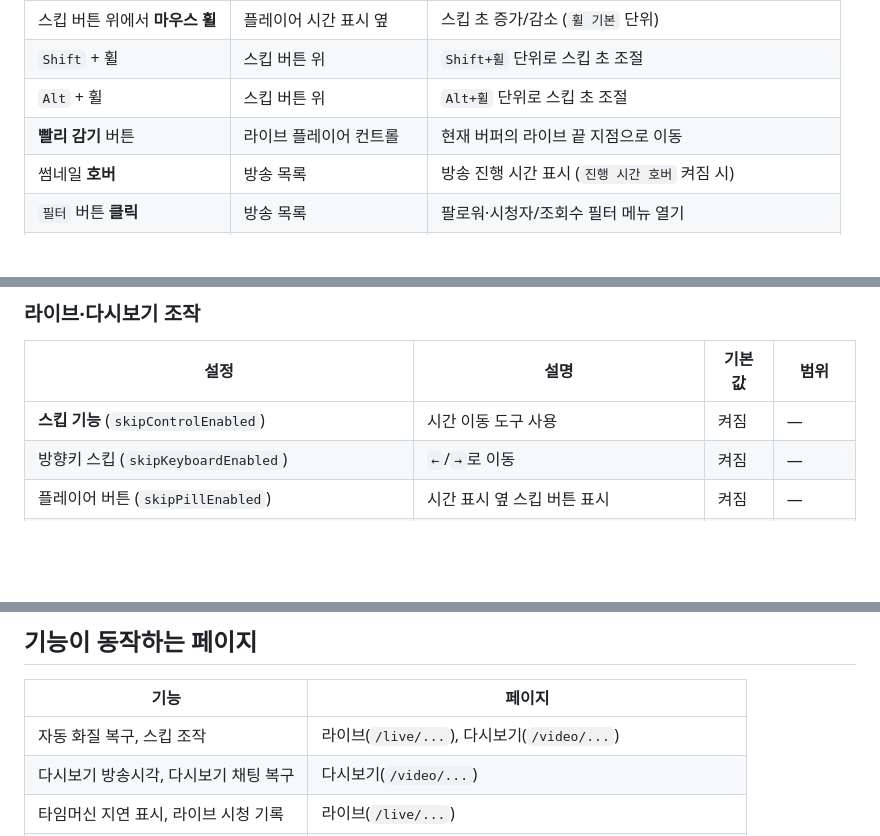
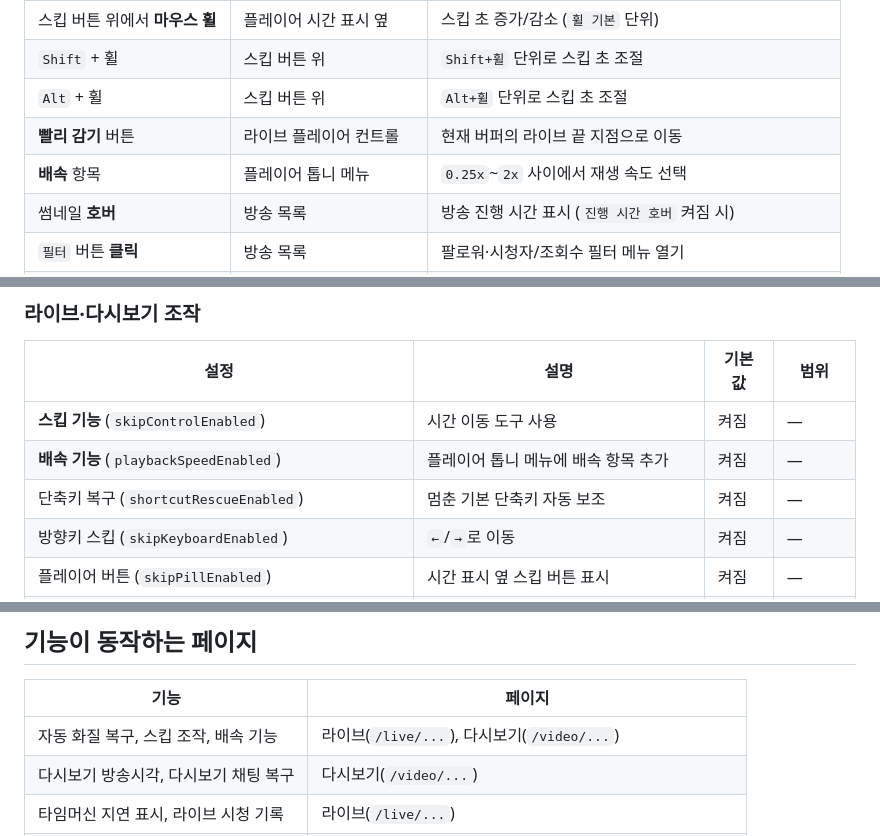
Before and after one commit to neder2/Chzzk, a Markdown page: README.md, 3 parts joined by grey strips. GitHub-like rendering; blank space fills up the shorter version.

```diff
--- a/README.md
+++ b/README.md
@@ -189,6 +191,7 @@ SPA(페이지 내 이동)로 다시보기에 들어갔을 때 "라이브 채팅
 | `Shift` + 휠                   | 스킵 버튼 위             | `Shift+휠` 단위로 스킵 초 조절                              |
 | `Alt` + 휠                     | 스킵 버튼 위             | `Alt+휠` 단위로 스킵 초 조절                                |
 | **빨리 감기** 버튼             | 라이브 플레이어 컨트롤   | 현재 버퍼의 라이브 끝 지점으로 이동                         |
+| **배속** 항목                  | 플레이어 톱니 메뉴       | `0.25x`~`2x` 사이에서 재생 속도 선택                         |
 | 썸네일 **호버**                | 방송 목록                | 방송 진행 시간 표시 (`진행 시간 호버` 켜짐 시)              |
 | `필터` 버튼 **클릭**           | 방송 목록                | 팔로워·시청자/조회수 필터 메뉴 열기                         |
 | 댓글 아이콘 **호버**           | 다시보기 검색 결과       | 일치한 댓글 내용 미리보기                                   |
@@ -218,6 +221,8 @@ SPA(페이지 내 이동)로 다시보기에 들어갔을 때 "라이브 채팅
 | 설정                                                 | 설명                                 | 기본값   | 범위    |
 | ---------------------------------------------------- | ------------------------------------ | -------- | ------- |
 | **스킵 기능** (`skipControlEnabled`)                 | 시간 이동 도구 사용                  | 켜짐     | —       |
+| **배속 기능** (`playbackSpeedEnabled`)               | 플레이어 톱니 메뉴에 배속 항목 추가  | 켜짐     | —       |
+| 단축키 복구 (`shortcutRescueEnabled`)                | 멈춘 기본 단축키 자동 보조           | 켜짐     | —       |
 | 방향키 스킵 (`skipKeyboardEnabled`)                  | `←`/`→`로 이동                       | 켜짐     | —       |
 | 플레이어 버튼 (`skipPillEnabled`)                    | 시간 표시 옆 스킵 버튼 표시          | 켜짐     | —       |
 | 라이브 플레이어 버튼 (`skipLivePillEnabled`)         | 라이브·타임머신에서도 스킵 버튼 표시 | 켜짐     | —       |
@@ -281,7 +286,7 @@ SPA(페이지 내 이동)로 다시보기에 들어갔을 때 "라이브 채팅
 
 | 기능                                  | 페이지                                                      |
 | ------------------------------------- | ----------------------------------------------------------- |
-| 자동 화질 복구, 스킵 조작             | 라이브(`/live/...`), 다시보기(`/video/...`)                 |
+| 자동 화질 복구, 스킵 조작, 배속 기능  | 라이브(`/live/...`), 다시보기(`/video/...`)                 |
 | 다시보기 방송시각, 다시보기 채팅 복구 | 다시보기(`/video/...`)                                      |
 | 타임머신 지연 표시, 라이브 시청 기록  | 라이브(`/live/...`)                                         |
 | 안내 팝업 정리                        | 모든 치지직 페이지                                          |
```
Also changed, not shown: other parts of README.md (+8 -6 lines).
